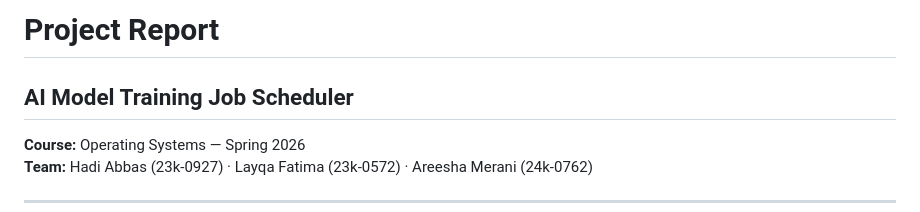
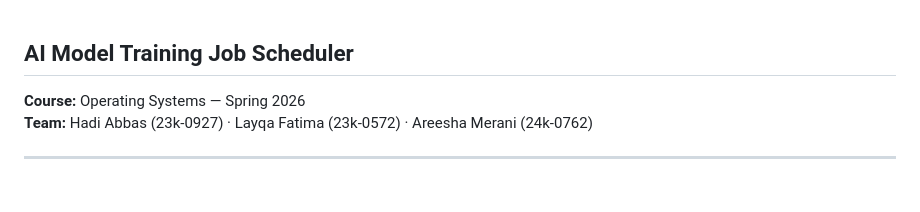
Before and after one commit to HadiAbbasIsDev/OS-Project-Theory, a Markdown page: README.md, the part around the change. Rendered like a GitHub page; blank space fills up the shorter version.

Commit message:
Remove project report section from README

```diff
--- a/README.md
+++ b/README.md
@@ -1,4 +1,3 @@
-# Project Report
 ## AI Model Training Job Scheduler
 **Course:** Operating Systems — Spring 2026
 **Team:** Hadi Abbas (23k-0927) · Layqa Fatima (23k-0572) · Areesha Merani (24k-0762)
```
